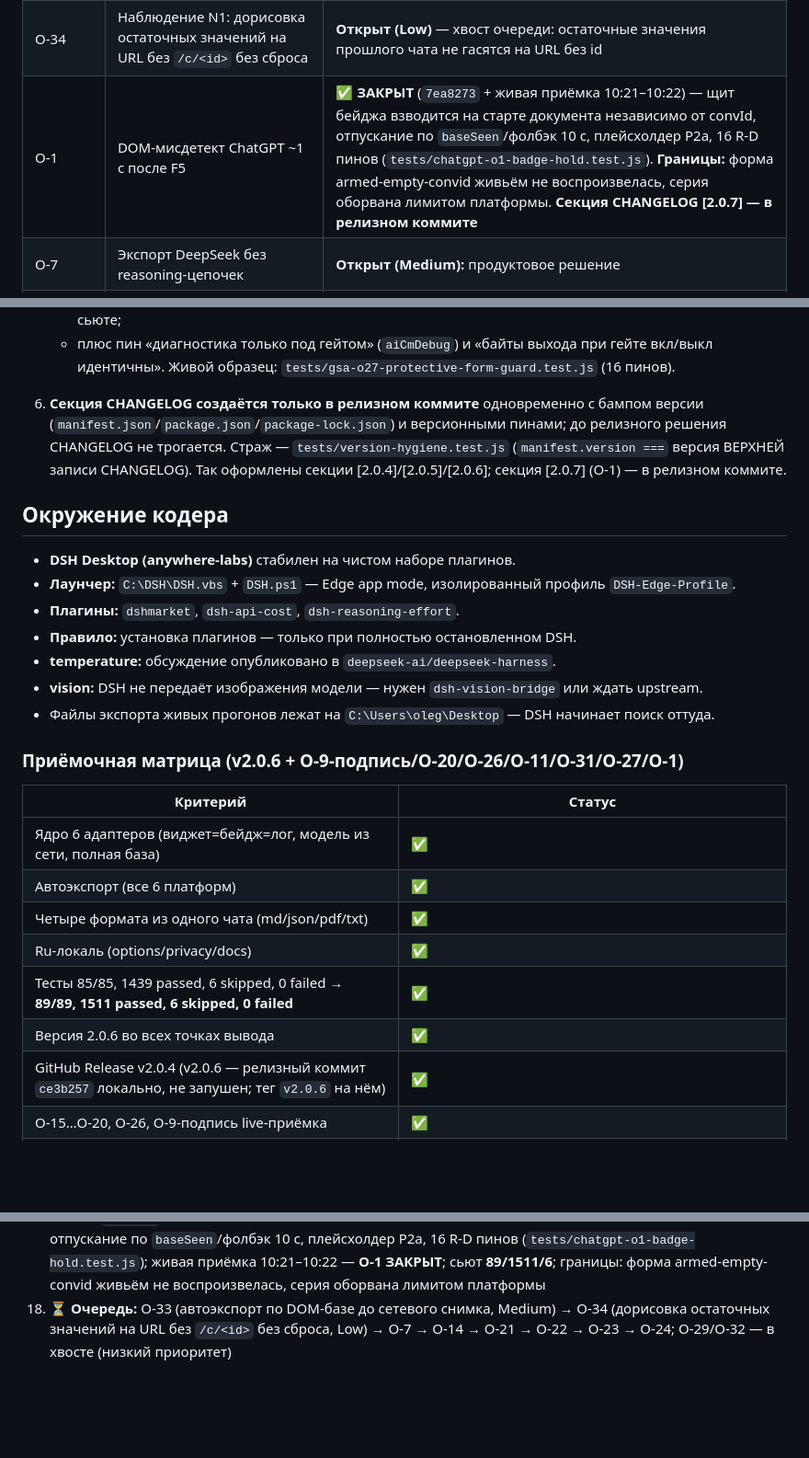
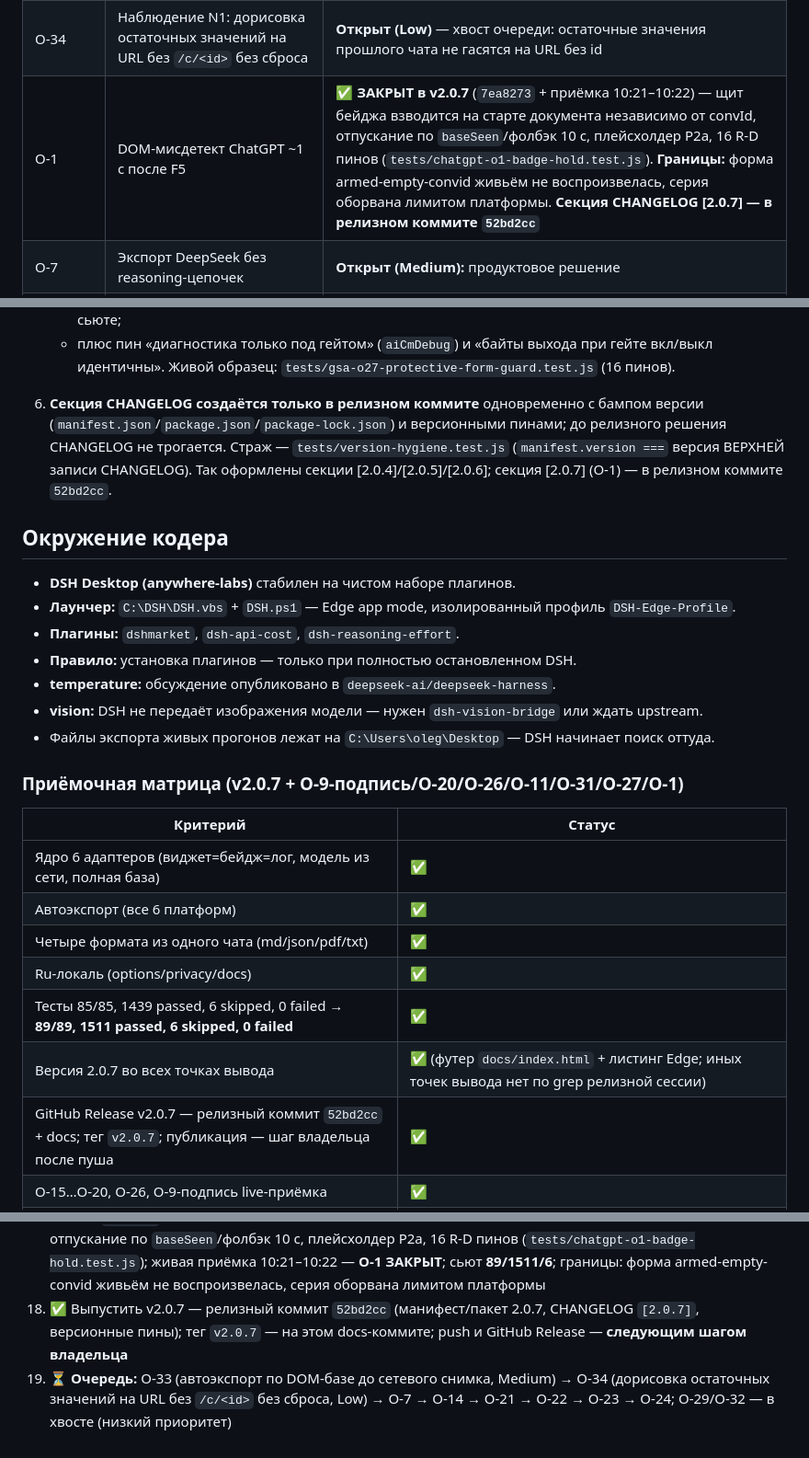
Before and after one commit to shtakan/ai-context-monitor, a Markdown page: PROJECT_HANDOFF.md, 3 parts joined by grey strips. Shown at 92% size. Drawn GitHub-style; blank space fills up the shorter version.

Commit message:
docs: handoff — v2.0.7 собран (52bd2cc), версия 2.0.7 во всех точках вывода, O-1 закрыт в v2.0.7, голова очереди O-33; тег/публикация — шаг владельца

```diff
--- a/PROJECT_HANDOFF.md
+++ b/PROJECT_HANDOFF.md
@@ -73,7 +73,7 @@
 | O-32 | Механизм индикатора/процента (рост/сброс бейджа и pct) | **НИЗКИЙ ПРИОРИТЕТ (Low):** механизм не воспроизведён — **5+ прогонов под гейтом `aiCmDebug` не дали воспроизведения** (в прогоне 18:47 `pct=1.5`/`tokens=1882` стабильны, скачков индикатора нет). В защитном фиксе O-27 (`4ee6eee`) НЕ трогается: нет основания без воспроизведения. Инструментирование уже в main (`270927a`: `gsa-base-write`/`gsa-base-accept`/`gsa-state` + точка скачивания). Следующий шаг — хвост очереди |
 | O-33 | Автоэкспорт по DOM-базе до сетевого снимка (ChatGPT) | **Открыт (Medium)** — голова очереди, сразу после O-1: файл уходит по DOM-оценке, пока сетевой снимок не пришёл |
 | O-34 | Наблюдение N1: дорисовка остаточных значений на URL без `/c/<id>` без сброса | **Открыт (Low)** — хвост очереди: остаточные значения прошлого чата не гасятся на URL без id |
-| O-1 | DOM-мисдетект ChatGPT ~1 c после F5 | ✅ **ЗАКРЫТ** (`7ea8273` + живая приёмка 10:21–10:22) — щит бейджа взводится на старте документа независимо от convId, отпускание по `baseSeen`/фолбэк 10 c, плейсхолдер P2a, 16 R-D пинов (`tests/chatgpt-o1-badge-hold.test.js`). **Границы:** форма armed-empty-convid живьём не воспроизвелась, серия оборвана лимитом платформы. **Секция CHANGELOG [2.0.7] — в релизном коммите** |
+| O-1 | DOM-мисдетект ChatGPT ~1 c после F5 | ✅ **ЗАКРЫТ в v2.0.7** (`7ea8273` + приёмка 10:21–10:22) — щит бейджа взводится на старте документа независимо от convId, отпускание по `baseSeen`/фолбэк 10 c, плейсхолдер P2a, 16 R-D пинов (`tests/chatgpt-o1-badge-hold.test.js`). **Границы:** форма armed-empty-convid живьём не воспроизвелась, серия оборвана лимитом платформы. **Секция CHANGELOG [2.0.7] — в релизном коммите `52bd2cc`** |
 | O-7 | Экспорт DeepSeek без reasoning-цепочек | **Открыт (Medium):** продуктовое решение |
 | O-14 | Попап держит старый снимок после RESET | **Открыт (Low):** косметика попапа |
 | O-21…O-24 | Пункты пост-релизной очереди low (`O-21`, `O-22`, `O-23`, `O-24`) | **Открыты** — без изменений |
@@ -138,7 +138,7 @@ ai-context-monitor-clean/
    - плюс пин «диагностика только под гейтом» (`aiCmDebug`) и «байты выхода при гейте вкл/выкл идентичны».
    Живой образец: `tests/gsa-o27-protective-form-guard.test.js` (16 пинов).
 
-6. **Секция CHANGELOG создаётся только в релизном коммите** одновременно с бампом версии (`manifest.json`/`package.json`/`package-lock.json`) и версионными пинами; до релизного решения CHANGELOG не трогается. Страж — `tests/version-hygiene.test.js` (`manifest.version ===` версия ВЕРХНЕЙ записи CHANGELOG). Так оформлены секции [2.0.4]/[2.0.5]/[2.0.6]; секция [2.0.7] (O-1) — в релизном коммите.
+6. **Секция CHANGELOG создаётся только в релизном коммите** одновременно с бампом версии (`manifest.json`/`package.json`/`package-lock.json`) и версионными пинами; до релизного решения CHANGELOG не трогается. Страж — `tests/version-hygiene.test.js` (`manifest.version ===` версия ВЕРХНЕЙ записи CHANGELOG). Так оформлены секции [2.0.4]/[2.0.5]/[2.0.6]; секция [2.0.7] (O-1) — в релизном коммите `52bd2cc`.
 
 ## Окружение кодера
 
@@ -150,7 +150,7 @@ ai-context-monitor-clean/
 - **vision:** DSH не передаёт изображения модели — нужен `dsh-vision-bridge` или ждать upstream.
 - Файлы экспорта живых прогонов лежат на `C:\Users\oleg\Desktop` — DSH начинает поиск оттуда.
 
-### Приёмочная матрица (v2.0.6 + O-9-подпись/O-20/O-26/O-11/O-31/O-27/O-1)
+### Приёмочная матрица (v2.0.7 + O-9-подпись/O-20/O-26/O-11/O-31/O-27/O-1)
 
 | Критерий | Статус |
 |---|---|
@@ -159,8 +159,8 @@ ai-context-monitor-clean/
 | Четыре формата из одного чата (md/json/pdf/txt) | ✅ |
 | Ru-локаль (options/privacy/docs) | ✅ |
 | Тесты 85/85, 1439 passed, 6 skipped, 0 failed → **89/89, 1511 passed, 6 skipped, 0 failed** | ✅ |
-| Версия 2.0.6 во всех точках вывода | ✅ |
-| GitHub Release v2.0.4 (v2.0.6 — релизный коммит `ce3b257` локально, не запушен; тег `v2.0.6` на нём) | ✅ |
+| Версия 2.0.7 во всех точках вывода | ✅ (футер `docs/index.html` + листинг Edge; иных точек вывода нет по grep релизной сессии) |
+| GitHub Release v2.0.7 — релизный коммит `52bd2cc` + docs; тег `v2.0.7`; публикация — шаг владельца после пуша | ✅ |
 | O-15…O-20, O-26, O-9-подпись live-приёмка | ✅ |
 | O-11: два автоэкспорта GSA в одну минуту → два РАЗНЫХ имени, обе копии целы (сьют-пины `3605375`) | ✅ |
 | O-11 раунд 2: единственная точка старта скачивания (`aiCmAutoExportStartDownload`), синхронный резерв имени ДО старта, обход GSA опровергнут (сьют-пины `07c83a5`) | ✅ |
@@ -290,4 +290,5 @@ ai-context-monitor-clean/
 15. ✅ O-27 защитный фикс (`4ee6eee`, не запушен): гард базы СУЖЕН до единственной известной формы мусора (`)]}'` + 0 непустых ходов; пост-гард единственной точки скачивания (`downloadBlob`) — `download-blocked reason=xssi-prefix|empty-name` (закрыт путь пустого имени); пины R-D `tests/gsa-o27-protective-form-guard.test.js` (16), сьют **88/1495/6**; live-приёмка 19:48 — здоровый чат экспортируется байтово как прежде, **O-27 ЗАКРЫТ**; O-32 переведён в низкий приоритет (механизм не воспроизведён)
 16. ✅ Выпустить v2.0.6 — релизный коммит `ce3b257` (манифест/пакет 2.0.6, CHANGELOG, версионные пины; локально, НЕ запушен), тег `v2.0.6` переставлен на него; сьют **88/1495/6**
 17. ✅ O-1 (`7ea8273`, не запушен): щит бейджа ChatGPT — взвод на старте документа независимо от convId, отпускание по `baseSeen`/фолбэк 10 c, плейсхолдер P2a, 16 R-D пинов (`tests/chatgpt-o1-badge-hold.test.js`); живая приёмка 10:21–10:22 — **O-1 ЗАКРЫТ**; сьют **89/1511/6**; границы: форма armed-empty-convid живьём не воспроизвелась, серия оборвана лимитом платформы
-18. ⏳ **Очередь:** O-33 (автоэкспорт по DOM-базе до сетевого снимка, Medium) → O-34 (дорисовка остаточных значений на URL без `/c/<id>` без сброса, Low) → O-7 → O-14 → O-21 → O-22 → O-23 → O-24; O-29/O-32 — в хвосте (низкий приоритет)
+18. ✅ Выпустить v2.0.7 — релизный коммит `52bd2cc` (манифест/пакет 2.0.7, CHANGELOG `[2.0.7]`, версионные пины); тег `v2.0.7` — на этом docs-коммите; push и GitHub Release — **следующим шагом владельца**
+19. ⏳ **Очередь:** O-33 (автоэкспорт по DOM-базе до сетевого снимка, Medium) → O-34 (дорисовка остаточных значений на URL без `/c/<id>` без сброса, Low) → O-7 → O-14 → O-21 → O-22 → O-23 → O-24; O-29/O-32 — в хвосте (низкий приоритет)
```
Also changed, not shown: other parts of PROJECT_HANDOFF.md (+7 -7 lines).
